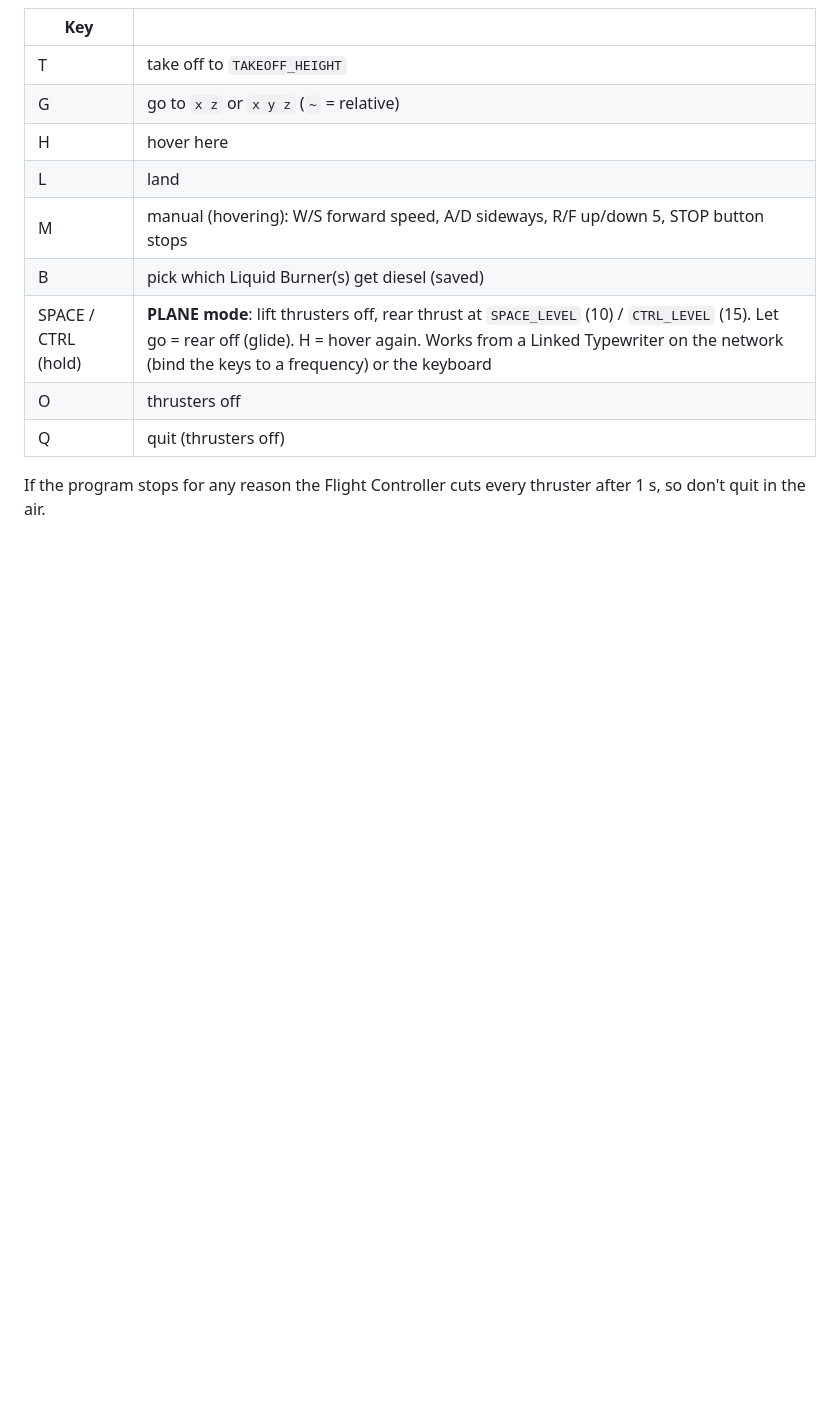
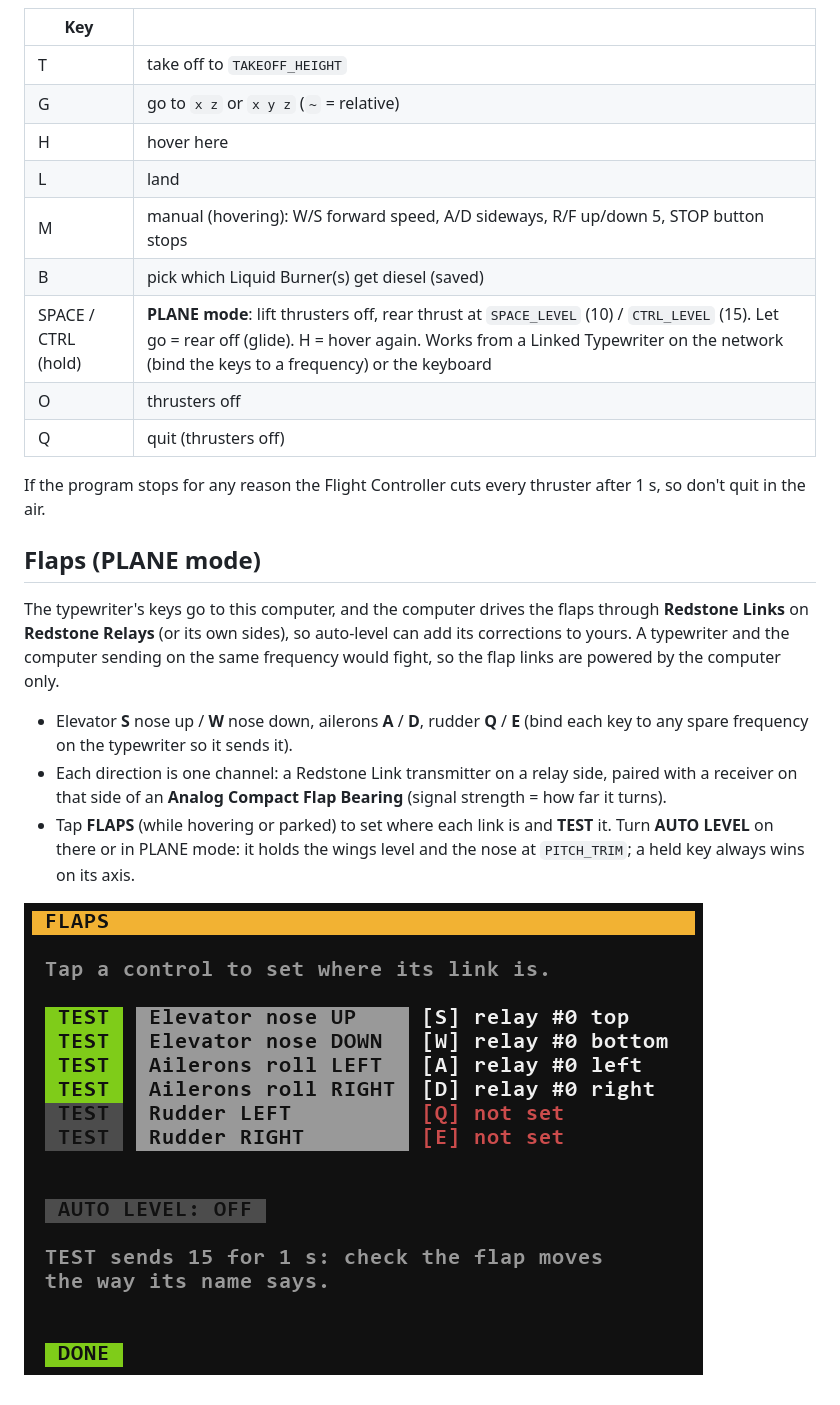
Before and after one commit to levisnakes/cc-lava-vtol, a Markdown page: README.md, the part around the change. Drawn GitHub-style; pictures changed too: docs/flaps.png (added); blank space fills up the shorter version.

Commit message:
2.0.0: flaps - typewriter keys to Redstone Links via relays, FLAPS setup + TEST, auto-level (off by default)
Co-Authored-By: Claude Opus 5.5 <noreply@anthropic.com>

```diff
--- a/README.md
+++ b/README.md
@@ -38,3 +38,13 @@ Anything stopping a good flight shows in red under the panels, in plain words. T
 | Q | quit (thrusters off) |
 
 If the program stops for any reason the Flight Controller cuts every thruster after 1 s, so don't quit in the air.
+
+## Flaps (PLANE mode)
+
+The typewriter's keys go to this computer, and the computer drives the flaps through **Redstone Links** on **Redstone Relays** (or its own sides), so auto-level can add its corrections to yours. A typewriter and the computer sending on the same frequency would fight, so the flap links are powered by the computer only.
+
+- Elevator **S** nose up / **W** nose down, ailerons **A** / **D**, rudder **Q** / **E** (bind each key to any spare frequency on the typewriter so it sends it).
+- Each direction is one channel: a Redstone Link transmitter on a relay side, paired with a receiver on that side of an **Analog Compact Flap Bearing** (signal strength = how far it turns).
+- Tap **FLAPS** (while hovering or parked) to set where each link is and **TEST** it. Turn **AUTO LEVEL** on there or in PLANE mode: it holds the wings level and the nose at `PITCH_TRIM`; a held key always wins on its axis.
+
+![Flaps setup](docs/flaps.png)
```
Also changed, not shown: 1 other file.
